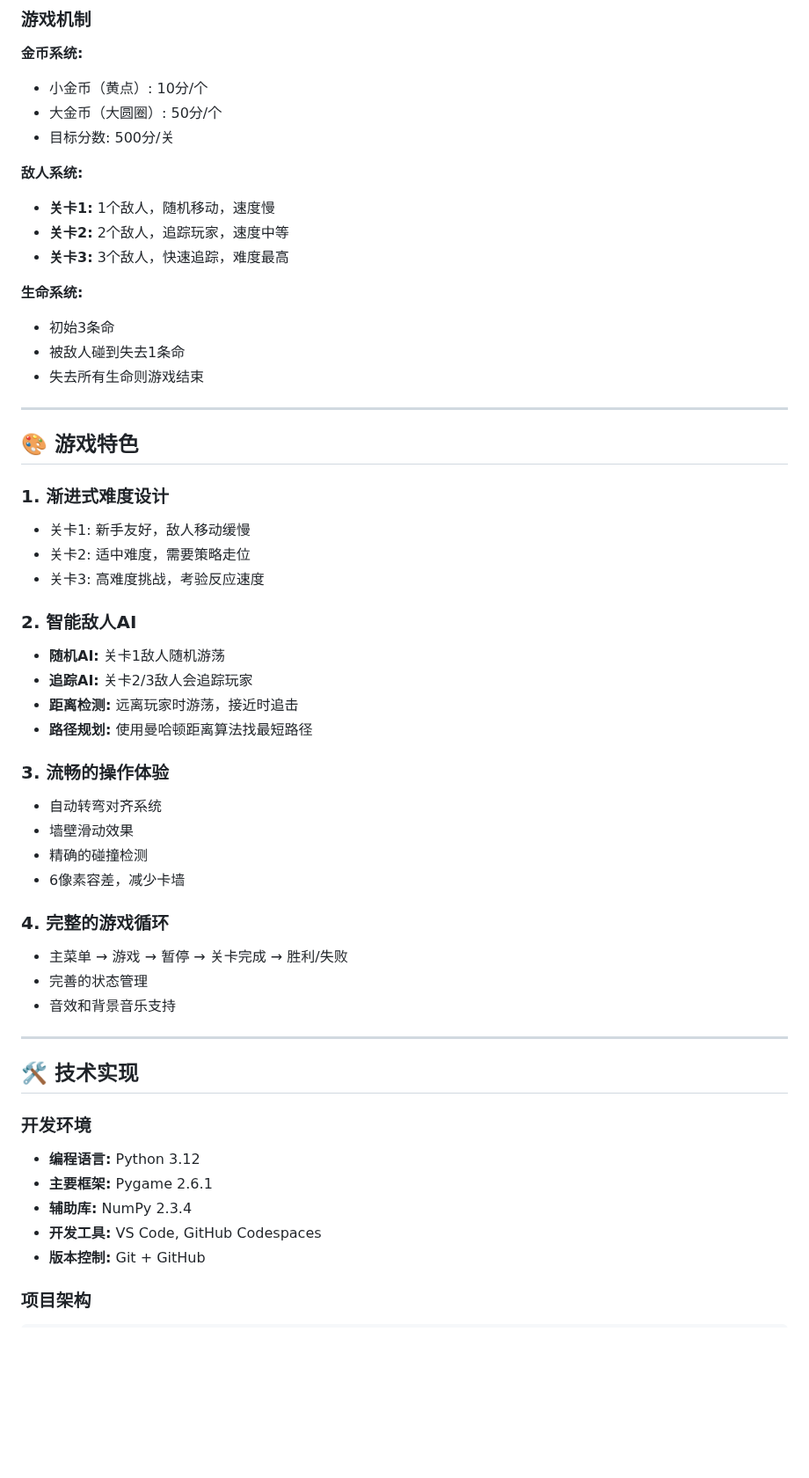
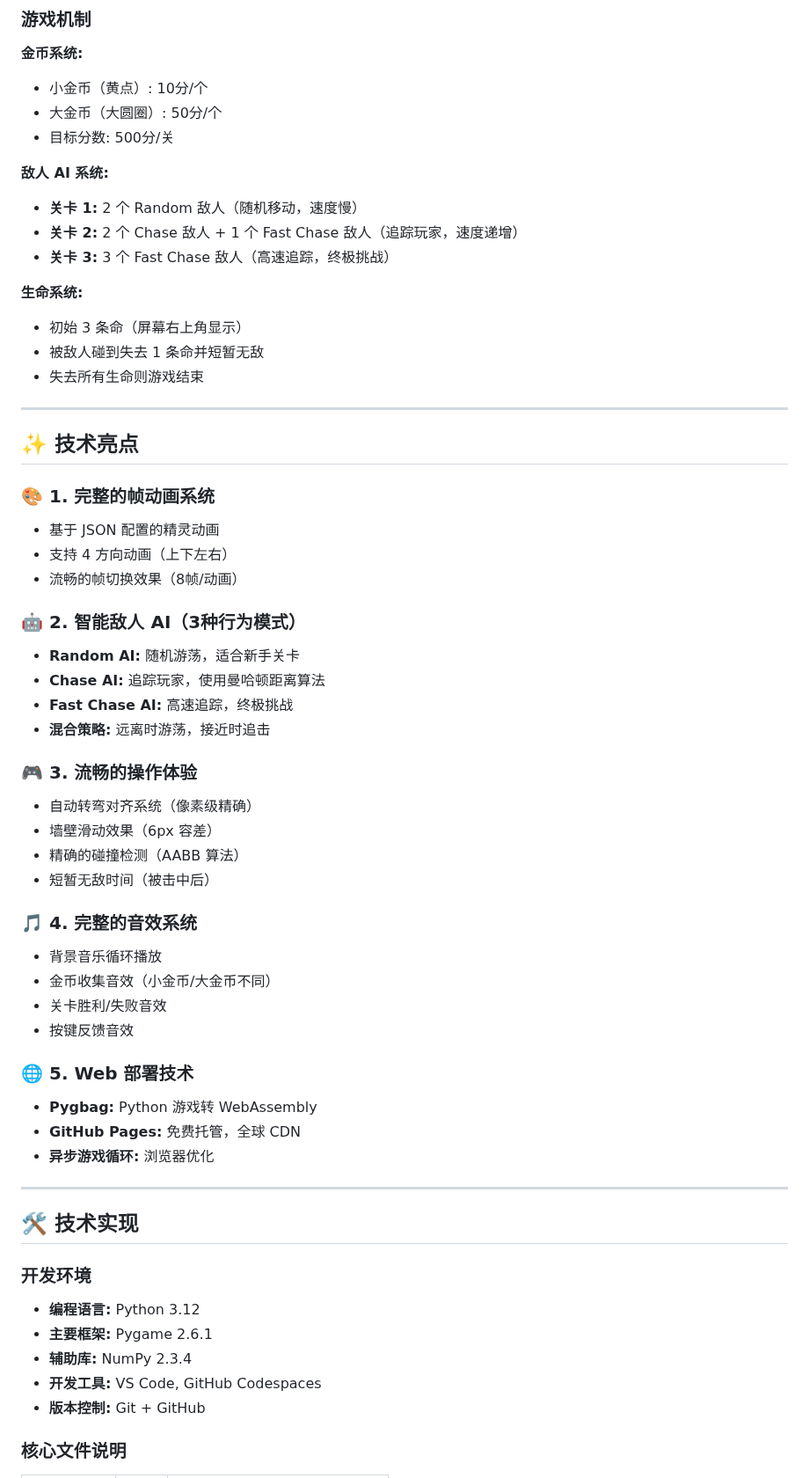
Before and after one commit to Jake-yutong/SlimeGobble, a Markdown page: SUBMISSION.md, the part around one of its changes. Shown at 88% size. GitHub-like rendering; blank space fills up the shorter version.

```diff
--- a/SUBMISSION.md
+++ b/SUBMISSION.md
@@ -94,41 +84,47 @@ SlimeGobble是一款受经典吃豆人启发的益智游戏。玩家扮演可爱
 - 大金币（大圆圈）: 50分/个
 - 目标分数: 500分/关
 
-**敌人系统:**
-- **关卡1:** 1个敌人，随机移动，速度慢
-- **关卡2:** 2个敌人，追踪玩家，速度中等
-- **关卡3:** 3个敌人，快速追踪，难度最高
+**敌人 AI 系统:**
+- **关卡 1:** 2 个 Random 敌人（随机移动，速度慢）
+- **关卡 2:** 2 个 Chase 敌人 + 1 个 Fast Chase 敌人（追踪玩家，速度递增）
+- **关卡 3:** 3 个 Fast Chase 敌人（高速追踪，终极挑战）
 
 **生命系统:**
-- 初始3条命
-- 被敌人碰到失去1条命
+- 初始 3 条命（屏幕右上角显示）
+- 被敌人碰到失去 1 条命并短暂无敌
 - 失去所有生命则游戏结束
 
 ---
 
-## 🎨 游戏特色
+## ✨ 技术亮点
 
-### 1. 渐进式难度设计
-- 关卡1: 新手友好，敌人移动缓慢
-- 关卡2: 适中难度，需要策略走位
-- 关卡3: 高难度挑战，考验反应速度
+### 🎨 1. 完整的帧动画系统
+- 基于 JSON 配置的精灵动画
+- 支持 4 方向动画（上下左右）
+- 流畅的帧切换效果（8帧/动画）
 
-### 2. 智能敌人AI
-- **随机AI:** 关卡1敌人随机游荡
-- **追踪AI:** 关卡2/3敌人会追踪玩家
-- **距离检测:** 远离玩家时游荡，接近时追击
-- **路径规划:** 使用曼哈顿距离算法找最短路径
+### 🤖 2. 智能敌人 AI（3种行为模式）
+- **Random AI:** 随机游荡，适合新手关卡
+- **Chase AI:** 追踪玩家，使用曼哈顿距离算法
+- **Fast Chase AI:** 高速追踪，终极挑战
+- **混合策略:** 远离时游荡，接近时追击
 
-### 3. 流畅的操作体验
-- 自动转弯对齐系统
-- 墙壁滑动效果
-- 精确的碰撞检测
-- 6像素容差，减少卡墙
+### 🎮 3. 流畅的操作体验
+- 自动转弯对齐系统（像素级精确）
+- 墙壁滑动效果（6px 容差）
+- 精确的碰撞检测（AABB 算法）
+- 短暂无敌时间（被击中后）
 
-### 4. 完整的游戏循环
-- 主菜单 → 游戏 → 暂停 → 关卡完成 → 胜利/失败
-- 完善的状态管理
-- 音效和背景音乐支持
+### 🎵 4. 完整的音效系统
+- 背景音乐循环播放
+- 金币收集音效（小金币/大金币不同）
+- 关卡胜利/失败音效
+- 按键反馈音效
+
+### 🌐 5. Web 部署技术
+- **Pygbag:** Python 游戏转 WebAssembly
+- **GitHub Pages:** 免费托管，全球 CDN
+- **异步游戏循环:** 浏览器优化
 
 ---
 
@@ -141,5 +137,5 @@ SlimeGobble是一款受经典吃豆人启发的益智游戏。玩家扮演可爱
 - **开发工具:** VS Code, GitHub Codespaces
 - **版本控制:** Git + GitHub
 
-### 项目架构
+### 核心文件说明
 
```
Also changed, not shown: other parts of SUBMISSION.md (+42 -55 lines).
